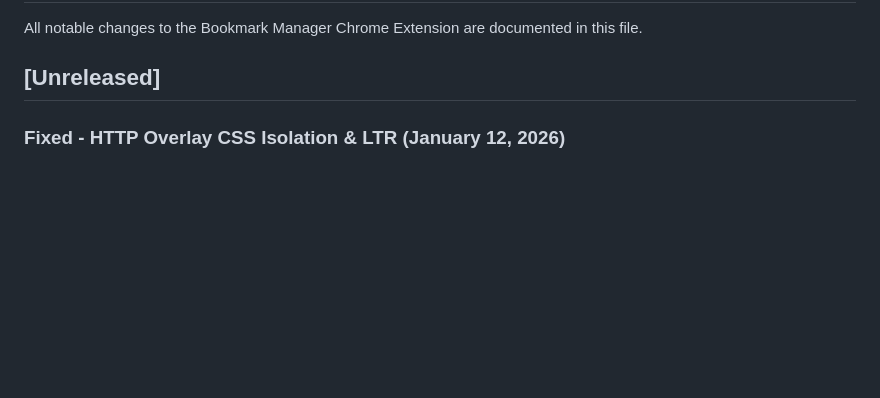
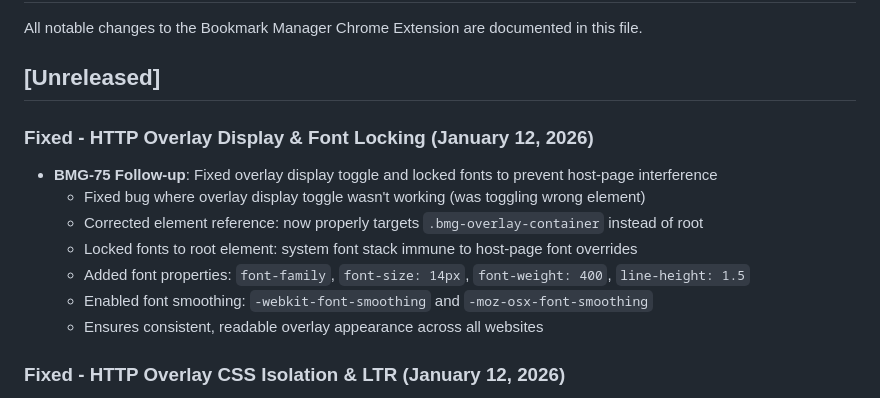
Before and after one commit to hierophantom/Bookmarks-Manager, a Markdown page: CHANGELOG.md, the part around the change. GitHub-like rendering; blank space fills up the shorter version.

Commit message:
docs: Update CHANGELOG for overlay display and font locking fixes

```diff
--- a/CHANGELOG.md
+++ b/CHANGELOG.md
@@ -3,6 +3,15 @@
 All notable changes to the Bookmark Manager Chrome Extension are documented in this file.
 
 ## [Unreleased]
+
+### Fixed - HTTP Overlay Display & Font Locking (January 12, 2026)
+- **BMG-75 Follow-up**: Fixed overlay display toggle and locked fonts to prevent host-page interference
+  - Fixed bug where overlay display toggle wasn't working (was toggling wrong element)
+  - Corrected element reference: now properly targets `.bmg-overlay-container` instead of root
+  - Locked fonts to root element: system font stack immune to host-page font overrides
+  - Added font properties: `font-family`, `font-size: 14px`, `font-weight: 400`, `line-height: 1.5`
+  - Enabled font smoothing: `-webkit-font-smoothing` and `-moz-osx-font-smoothing`
+  - Ensures consistent, readable overlay appearance across all websites
 
 ### Fixed - HTTP Overlay CSS Isolation & LTR (January 12, 2026)
 - **BMG-75**: Custom CSS isolation for HTTP search overlay with LTR enforcement
```
